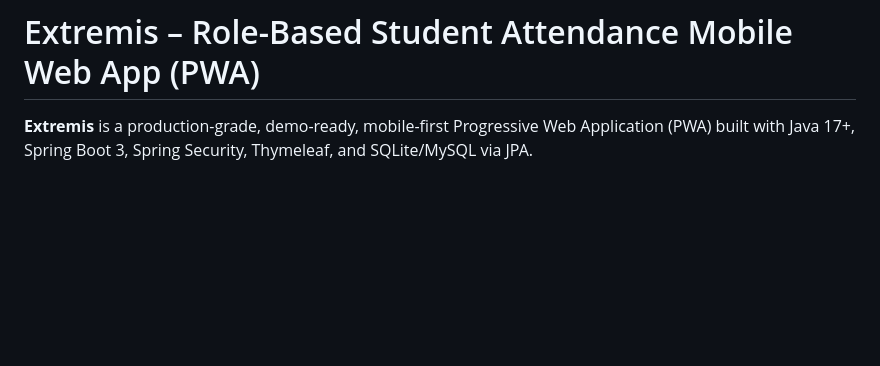
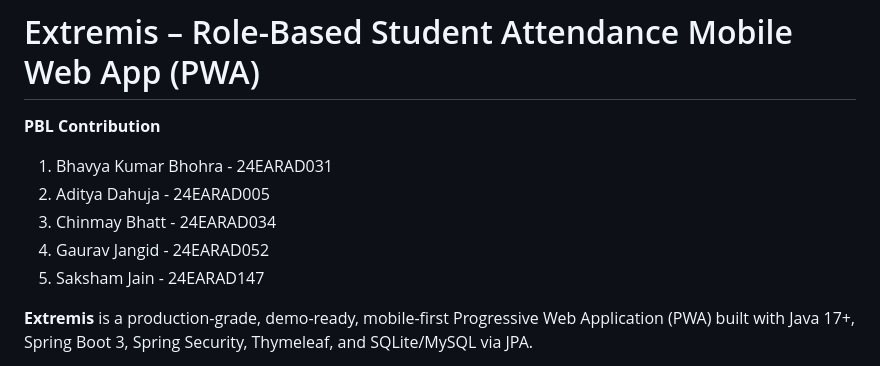
Before and after one commit to Adityadahuja/Extremis-Smart-Attendance-System-PBL, a Markdown page: README.md, the part around the change. GitHub-like rendering; blank space fills up the shorter version.

```diff
--- a/README.md
+++ b/README.md
@@ -1,4 +1,11 @@
 # Extremis – Role-Based Student Attendance Mobile Web App (PWA)
+
+**PBL Contribution**
+1. Bhavya Kumar Bhohra - 24EARAD031
+2. Aditya Dahuja - 24EARAD005
+3. Chinmay Bhatt - 24EARAD034
+4. Gaurav Jangid - 24EARAD052
+5. Saksham Jain - 24EARAD147
 
 **Extremis** is a production-grade, demo-ready, mobile-first Progressive Web Application (PWA) built with Java 17+, Spring Boot 3, Spring Security, Thymeleaf, and SQLite/MySQL via JPA.
 
```
